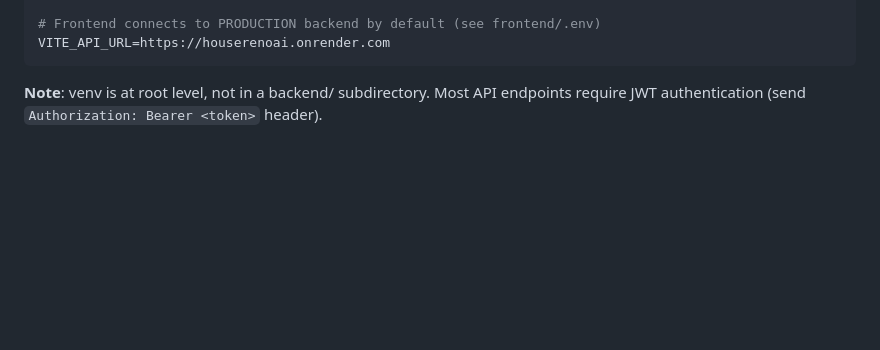
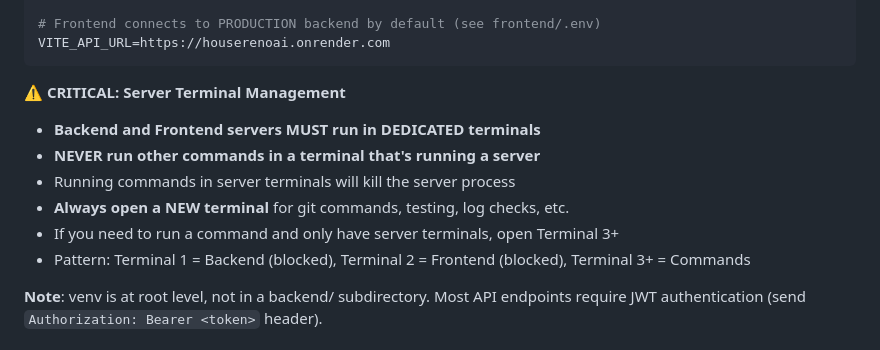
Before and after one commit to GarayInvestments/HouseRenoAI, a Markdown page: .github/copilot-instructions.md, the part around the change. Rendered like a GitHub page; blank space fills up the shorter version.

Commit message:
Add critical server terminal management warning to prevent killing servers

````diff
--- a/.github/copilot-instructions.md
+++ b/.github/copilot-instructions.md
@@ -197,6 +197,15 @@ npm run dev
 # Frontend connects to PRODUCTION backend by default (see frontend/.env)
 VITE_API_URL=https://houserenoai.onrender.com
 ```
+
+**⚠️ CRITICAL: Server Terminal Management**
+- **Backend and Frontend servers MUST run in DEDICATED terminals**
+- **NEVER run other commands in a terminal that's running a server**
+- Running commands in server terminals will kill the server process
+- **Always open a NEW terminal** for git commands, testing, log checks, etc.
+- If you need to run a command and only have server terminals, open Terminal 3+
+- Pattern: Terminal 1 = Backend (blocked), Terminal 2 = Frontend (blocked), Terminal 3+ = Commands
+
 **Note**: venv is at root level, not in a backend/ subdirectory. Most API endpoints require JWT authentication (send `Authorization: Bearer <token>` header).
 
 ### Environment Files
````
